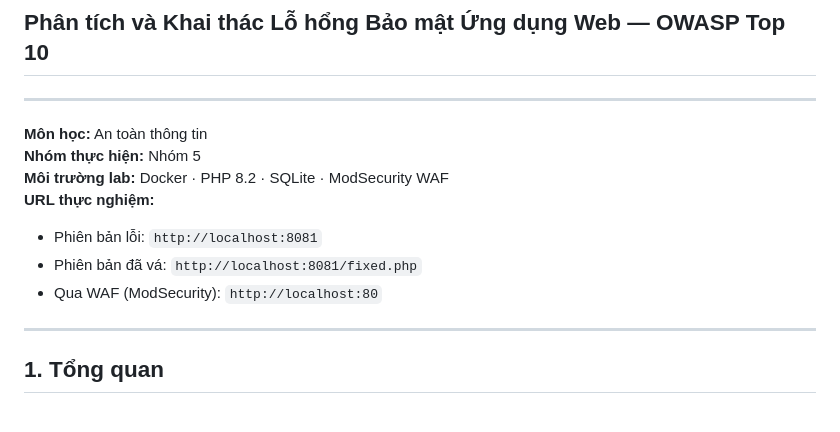
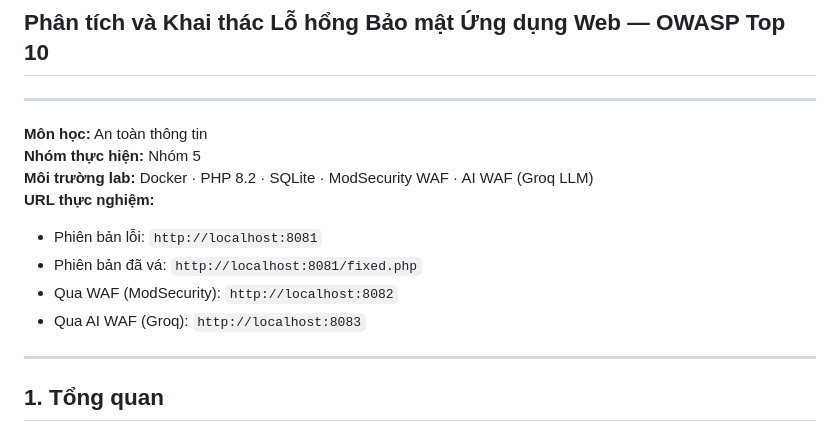
Before and after one commit to NguyenTrungHieu-23013003/BMUDVHT, a Markdown page: docs/bao_cao_bao_mat.md, the part around one of its changes. Drawn GitHub-style.

```diff
--- a/docs/bao_cao_bao_mat.md
+++ b/docs/bao_cao_bao_mat.md
@@ -5,11 +5,12 @@
 
 **Môn học:** An toàn thông tin
 **Nhóm thực hiện:** Nhóm 5
-**Môi trường lab:** Docker · PHP 8.2 · SQLite · ModSecurity WAF
+**Môi trường lab:** Docker · PHP 8.2 · SQLite · ModSecurity WAF · AI WAF (Groq LLM)
 **URL thực nghiệm:**
 - Phiên bản lỗi: `http://localhost:8081`
 - Phiên bản đã vá: `http://localhost:8081/fixed.php`
-- Qua WAF (ModSecurity): `http://localhost:80`
+- Qua WAF (ModSecurity): `http://localhost:8082`
+- Qua AI WAF (Groq): `http://localhost:8083`
 
 ---
 
```
Also changed, not shown: other parts of docs/bao_cao_bao_mat.md (+46 -34 lines), docs/bao_cao_tong_quan_du_an.md (added, +40 -0 lines), docs/kich_ban_test.md (+16 -6 lines).
